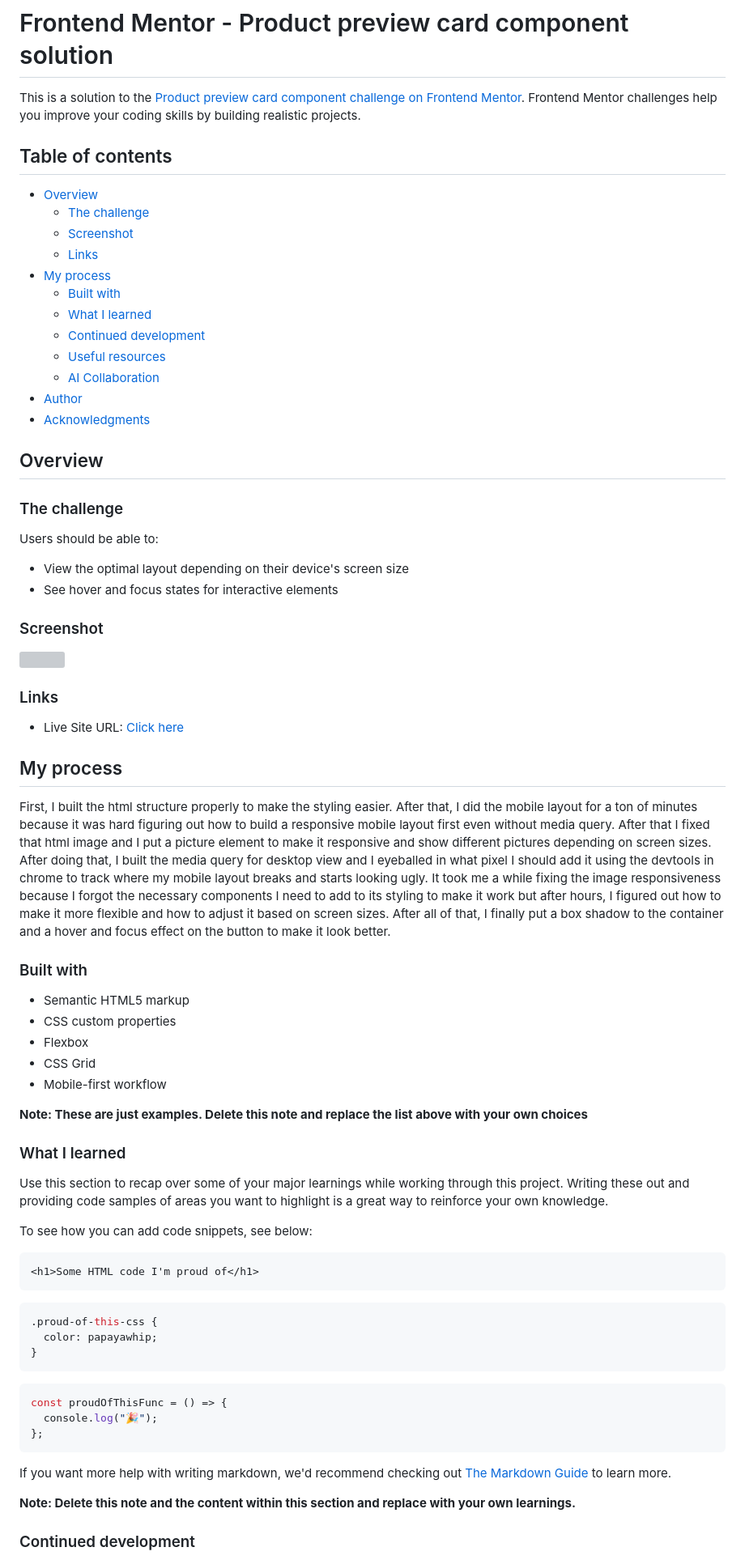
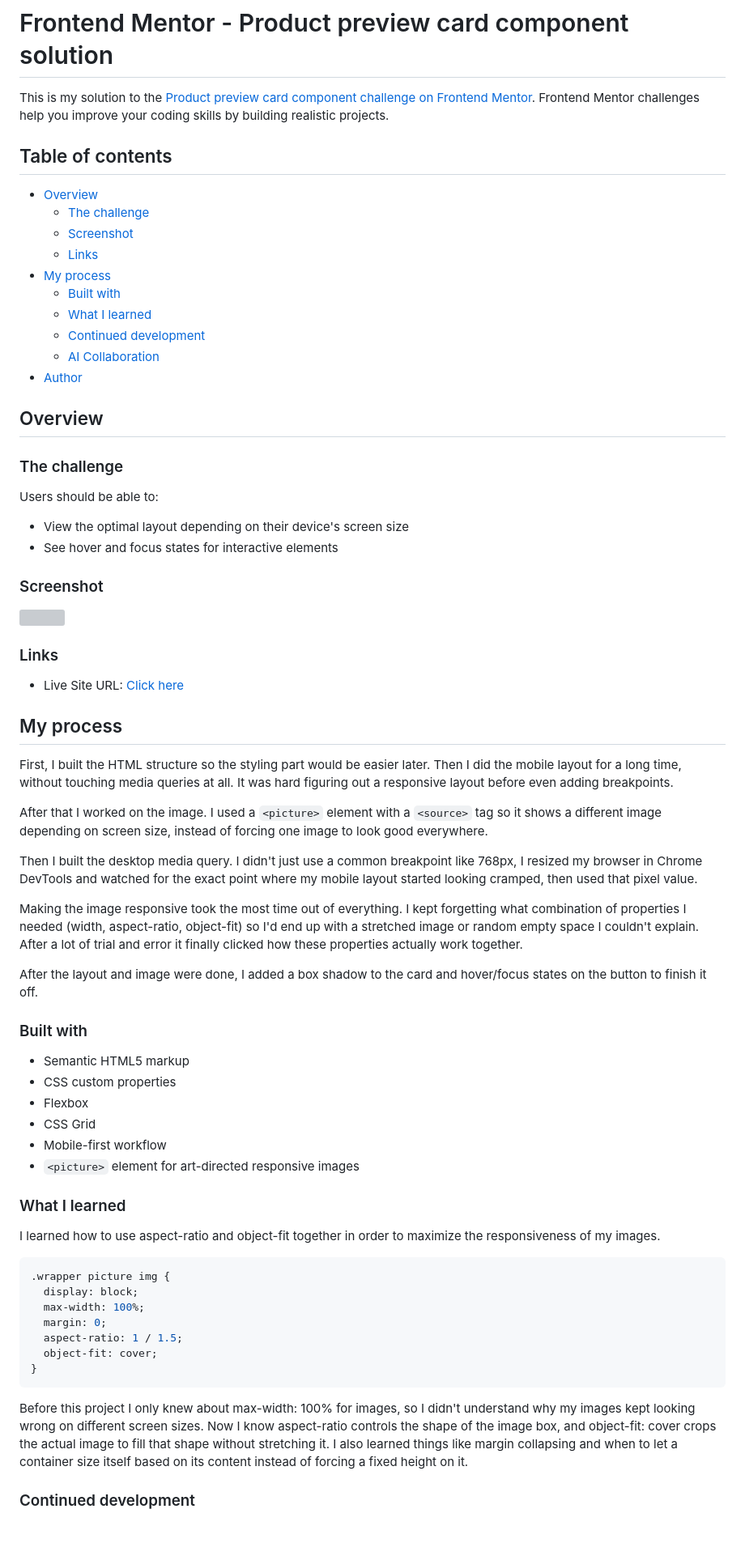
Before and after one commit to Zzzylo/Product-Preview, a Markdown page: README.md, the part around one of its changes. Shown at 81% size. Drawn GitHub-style; blank space fills up the shorter version; grey boxes are pictures that could not be loaded.

````diff
--- a/README.md
+++ b/README.md
@@ -1,6 +1,6 @@
 # Frontend Mentor - Product preview card component solution
 
-This is a solution to the [Product preview card component challenge on Frontend Mentor](https://www.frontendmentor.io/challenges/product-preview-card-component-GO7UmttRfa). Frontend Mentor challenges help you improve your coding skills by building realistic projects.
+This is my solution to the [Product preview card component challenge on Frontend Mentor](https://www.frontendmentor.io/challenges/product-preview-card-component-GO7UmttRfa). Frontend Mentor challenges help you improve your coding skills by building realistic projects.
 
 ## Table of contents
 
@@ -12,10 +12,8 @@ This is a solution to the [Product preview card component challenge on Frontend
   - [Built with](#built-with)
   - [What I learned](#what-i-learned)
   - [Continued development](#continued-development)
-  - [Useful resources](#useful-resources)
   - [AI Collaboration](#ai-collaboration)
 - [Author](#author)
-- [Acknowledgments](#acknowledgments)
 
 ## Overview
 
@@ -36,7 +34,15 @@ Users should be able to:
 
 ## My process
 
-First, I built the html structure properly to make the styling easier. After that, I did the mobile layout for a ton of minutes because it was hard figuring out how to build a responsive mobile layout first even without media query. After that I fixed that html image and I put a picture element to make it responsive and show different pictures depending on screen sizes. After doing that, I built the media query for desktop view and I eyeballed in what pixel I should add it using the devtools in chrome to track where my mobile layout breaks and starts looking ugly. It took me a while fixing the image responsiveness because I forgot the necessary components I need to add to its styling to make it work but after hours, I figured out how to make it more flexible and how to adjust it based on screen sizes. After all of that, I finally put a box shadow to the container and a hover and focus effect on the button to make it look better.
+First, I built the HTML structure so the styling part would be easier later. Then I did the mobile layout for a long time, without touching media queries at all. It was hard figuring out a responsive layout before even adding breakpoints.
+
+After that I worked on the image. I used a `<picture>` element with a `<source>` tag so it shows a different image depending on screen size, instead of forcing one image to look good everywhere.
+
+Then I built the desktop media query. I didn't just use a common breakpoint like 768px, I resized my browser in Chrome DevTools and watched for the exact point where my mobile layout started looking cramped, then used that pixel value.
+
+Making the image responsive took the most time out of everything. I kept forgetting what combination of properties I needed (width, aspect-ratio, object-fit) so I'd end up with a stretched image or random empty space I couldn't explain. After a lot of trial and error it finally clicked how these properties actually work together.
+
+After the layout and image were done, I added a box shadow to the card and hover/focus states on the button to finish it off.
 
 ### Built with
 
@@ -45,34 +51,23 @@ First, I built the html structure properly to make the styling easier. After tha
 - Flexbox
 - CSS Grid
 - Mobile-first workflow
-
-**Note: These are just examples. Delete this note and replace the list above with your own choices**
+- `<picture>` element for art-directed responsive images
 
 ### What I learned
 
-Use this section to recap over some of your major learnings while working through this project. Writing these out and providing code samples of areas you want to highlight is a great way to reinforce your own knowledge.
-
-To see how you can add code snippets, see below:
-
-```html
-<h1>Some HTML code I'm proud of</h1>
-```
+I learned how to use aspect-ratio and object-fit together in order to maximize the responsiveness of my images.
 
 ```css
-.proud-of-this-css {
-  color: papayawhip;
+.wrapper picture img {
+  display: block;
+  max-width: 100%;
+  margin: 0;
+  aspect-ratio: 1 / 1.5;
+  object-fit: cover;
 }
 ```
 
-```js
-const proudOfThisFunc = () => {
-  console.log("🎉");
-};
-```
-
-If you want more help with writing markdown, we'd recommend checking out [The Markdown Guide](https://www.markdownguide.org/) to learn more.
-
-**Note: Delete this note and the content within this section and replace with your own learnings.**
+Before this project I only knew about max-width: 100% for images, so I didn't understand why my images kept looking wrong on different screen sizes. Now I know aspect-ratio controls the shape of the image box, and object-fit: cover crops the actual image to fill that shape without stretching it. I also learned things like margin collapsing and when to let a container size itself based on its content instead of forcing a fixed height on it.
 
 ### Continued development
 
````
Also changed, not shown: other parts of README.md (+6 -29 lines).
